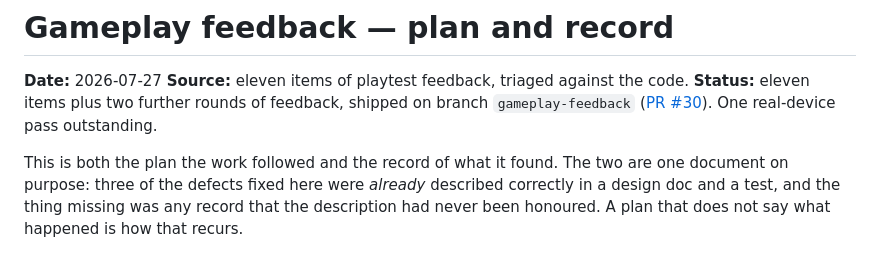
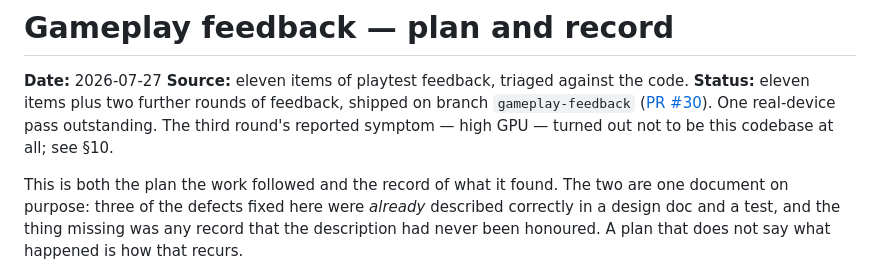
Before and after one commit to TuesdayCrowd/the-mules-court, a Markdown page: docs/plans/2026-07-27-gameplay-feedback-design.md, the part around one of its changes. GitHub-like rendering.

```diff
--- a/docs/plans/2026-07-27-gameplay-feedback-design.md
+++ b/docs/plans/2026-07-27-gameplay-feedback-design.md
@@ -4,7 +4,8 @@
 **Source:** eleven items of playtest feedback, triaged against the code.
 **Status:** eleven items plus two further rounds of feedback, shipped on branch
 `gameplay-feedback` ([PR #30](https://github.com/TuesdayCrowd/the-mules-court/pull/30)).
-One real-device pass outstanding.
+One real-device pass outstanding. The third round's reported symptom — high GPU — turned
+out not to be this codebase at all; see §10.
 
 This is both the plan the work followed and the record of what it found. The two are
 one document on purpose: three of the defects fixed here were *already* described
```
Also changed, not shown: other parts of docs/plans/2026-07-27-gameplay-feedback-design.md (+52 -7 lines).
